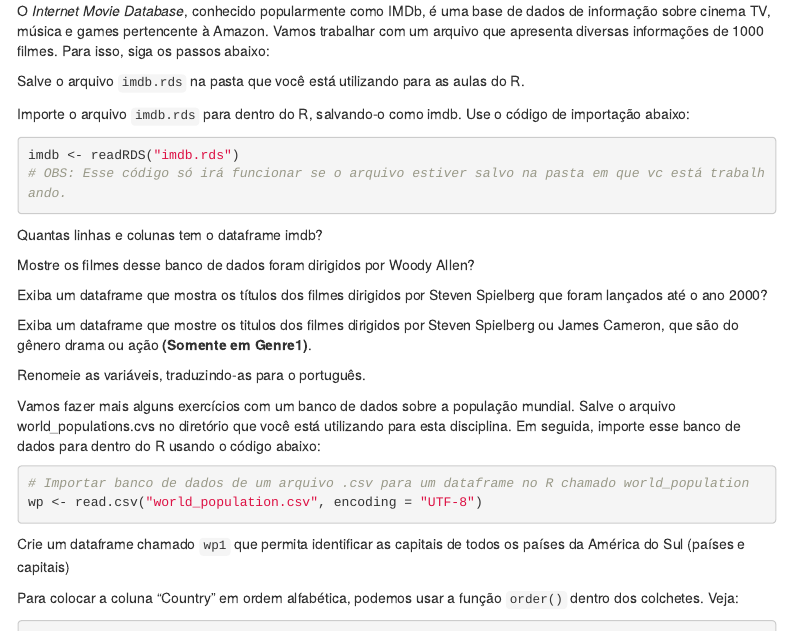
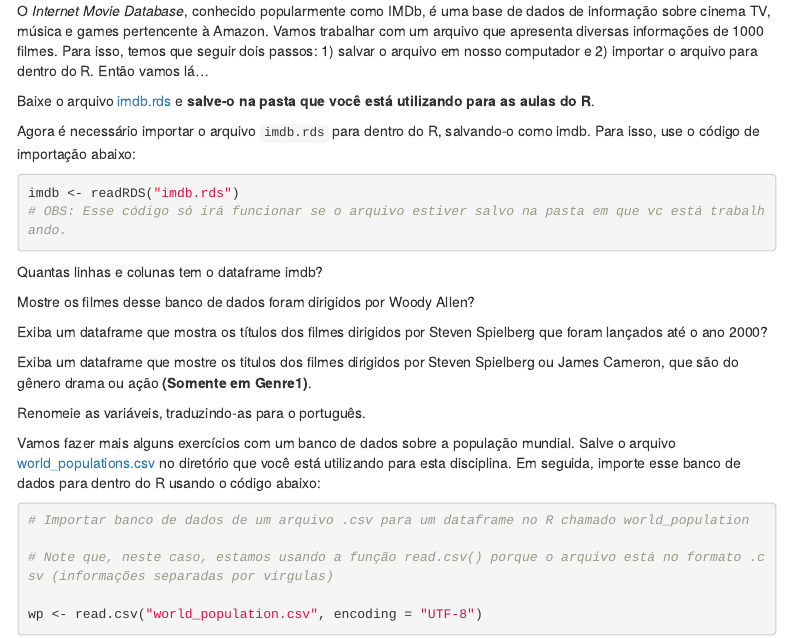
Before and after one commit to jmhbueno/IntroR_aula, an R Markdown document (IntroR_aula.Rmd): the page in a window 1100 px wide, from 16620 px down. The pictures show the output file IntroR_aula.html that the author committed with the source, opened offline; menus at the side of the page are left out.

Commit message:
atualização

````diff
--- a/IntroR_aula.Rmd
+++ b/IntroR_aula.Rmd
@@ -582,12 +582,13 @@ saveRDS(imdb,"imdb.rds")
 
 O *Internet Movie Database*, conhecido popularmente como IMDb, é uma base de dados de informação sobre cinema TV, música e games pertencente à Amazon.
 Vamos trabalhar com um arquivo que apresenta diversas informações de 1000 filmes.
-Para isso, siga os passos abaixo:
+Para isso, temos que seguir dois passos: 1) salvar o arquivo em nosso computador e 2) importar o arquivo para dentro do R.
+Então vamos lá...
 
-Salve o arquivo `imdb.rds` na pasta que você está utilizando para as aulas do R.
+Baixe o arquivo [imdb.rds](https://github.com/jmhbueno/IntroR_aula/blob/084bf8fa35d9b9a589b3808e3f49112a0705a655/imdb.rds) e **salve-o na pasta que você está utilizando para as aulas do R**.
 
-Importe o arquivo `imdb.rds` para dentro do R, salvando-o como imdb.
-Use o código de importação abaixo:
+Agora é necessário importar o arquivo `imdb.rds` para dentro do R, salvando-o como imdb.
+Para isso, use o código de importação abaixo:
 
 ```{r}
 
@@ -650,11 +651,14 @@ names(imdb)
 ```
 
 Vamos fazer mais alguns exercícios com um banco de dados sobre a população mundial.
-Salve o arquivo world_populations.cvs no diretório que você está utilizando para esta disciplina.
+Salve o arquivo [world_populations.csv](https://1drv.ms/u/s!ApvtT9NG4aYok61vBm-Wnr5PWATIWA?e=Skesjw) no diretório que você está utilizando para esta disciplina.
 Em seguida, importe esse banco de dados para dentro do R usando o código abaixo:
 
 ```{r}
 # Importar banco de dados de um arquivo .csv para um dataframe no R chamado world_population
+
+# Note que, neste caso, estamos usando a função read.csv() porque o arquivo está no formato .csv (informações separadas por vírgulas)
+
 wp <- read.csv("world_population.csv", encoding = "UTF-8")
 ```
 
````
Also changed, not shown: IntroR_aula.html, df.rds, world_population.xlsx (renamed from world_population.csv).
